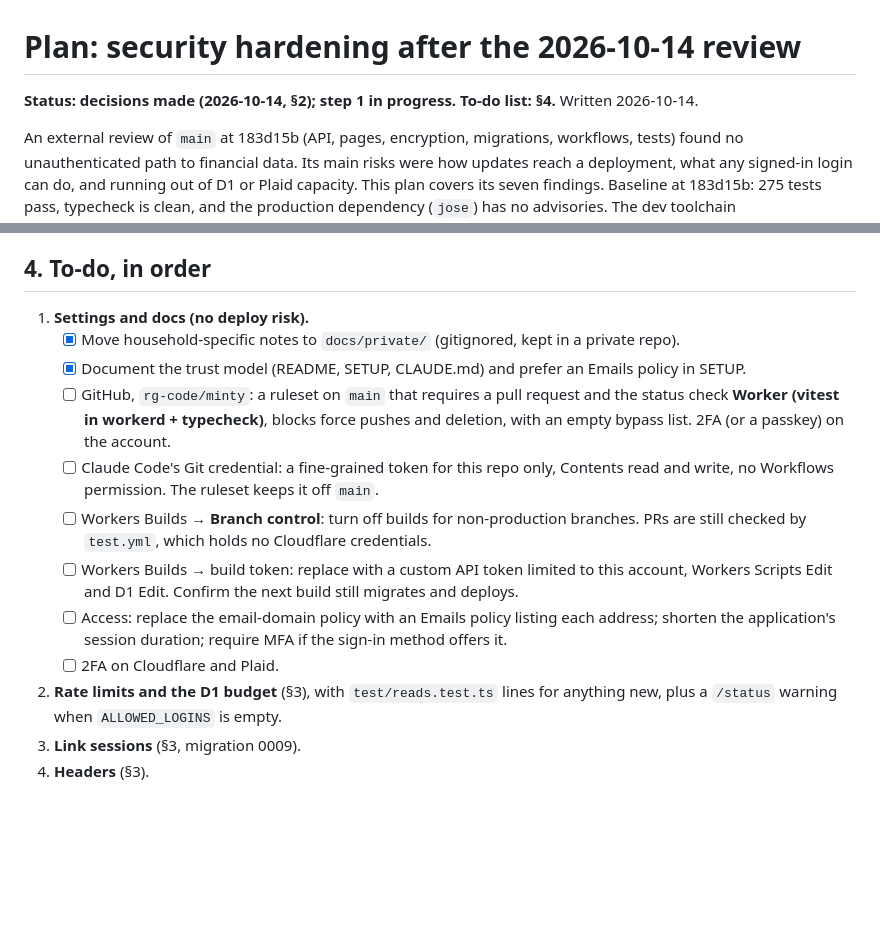
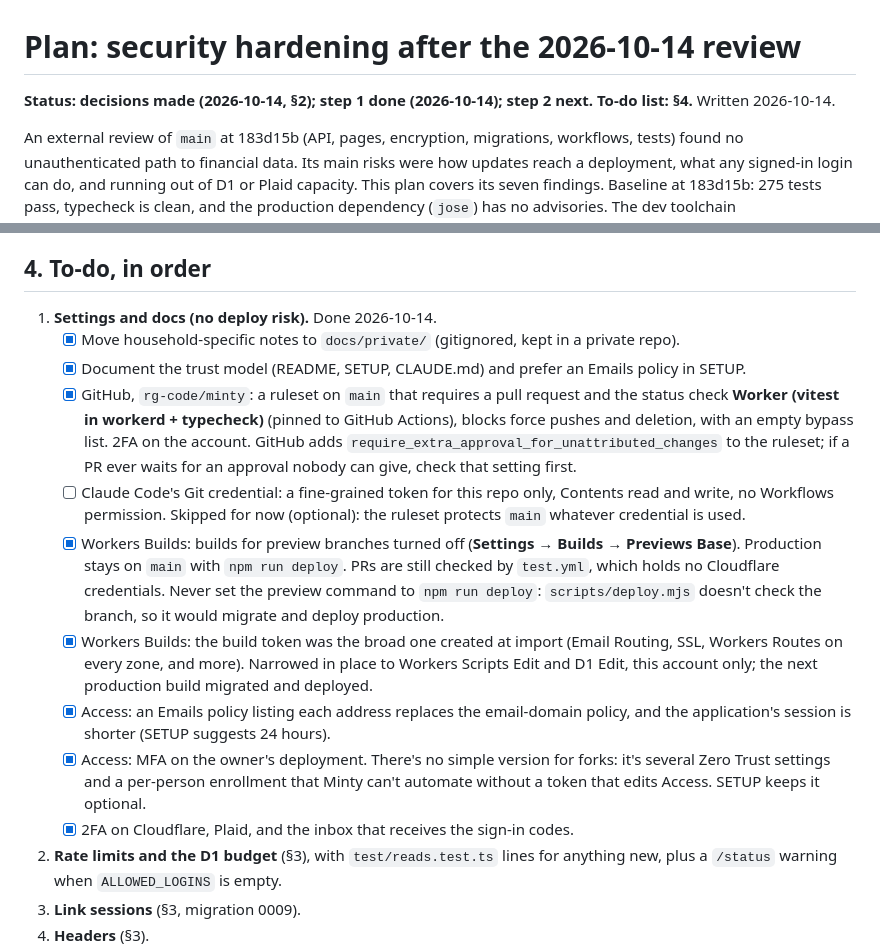
Before and after one commit to rg-code/minty, a Markdown page: docs/security-plan.md, 2 parts joined by grey strips. Drawn GitHub-style; blank space fills up the shorter version.

Commit message:
Security step 1 done: settings recorded, step 2 next (#53)
* docs: security step 1 done (settings), step 2 next

Ticks step 1 in docs/security-plan.md §4 with what each setting turned out to need: preview
builds (not 'non-production') off, the import-time build token narrowed in place, Access's
Independent MFA because one-time PIN can't carry IdP MFA, and the skipped optional Git token.
docs/STATUS.md points at step 2.

Co-Authored-By: Claude Opus 5.5 <noreply@anthropic.com>

* docs: keep the MFA how-to private; step 1 summary without Access details

Co-Authored-By: Claude Opus 5.5 <noreply@anthropic.com>

---------

Co-authored-by: Claude Opus 5.5 <noreply@anthropic.com>

```diff
--- a/docs/security-plan.md
+++ b/docs/security-plan.md
@@ -1,6 +1,6 @@
 # Plan: security hardening after the 2026-10-14 review
 
-**Status: decisions made (2026-10-14, §2); step 1 in progress. To-do list: §4.** Written 2026-10-14.
+**Status: decisions made (2026-10-14, §2); step 1 done (2026-10-14); step 2 next. To-do list: §4.** Written 2026-10-14.
 
 An external review of `main` at 183d15b (API, pages, encryption, migrations, workflows, tests)
 found no unauthenticated path to financial data. Its main risks were how updates reach a
@@ -100,21 +100,31 @@ the pinned key.
 
 ## 4. To-do, in order
 
-1. **Settings and docs (no deploy risk).**
+1. **Settings and docs (no deploy risk).** Done 2026-10-14.
    - [x] Move household-specific notes to `docs/private/` (gitignored, kept in a private repo).
    - [x] Document the trust model (README, SETUP, CLAUDE.md) and prefer an Emails policy in SETUP.
-   - [ ] GitHub, `rg-code/minty`: a ruleset on `main` that requires a pull request and the
-         status check **Worker (vitest in workerd + typecheck)**, blocks force pushes and
-         deletion, with an empty bypass list. 2FA (or a passkey) on the account.
+   - [x] GitHub, `rg-code/minty`: a ruleset on `main` that requires a pull request and the
+         status check **Worker (vitest in workerd + typecheck)** (pinned to GitHub Actions), blocks
+         force pushes and deletion, with an empty bypass list. 2FA on the account.
+         GitHub adds `require_extra_approval_for_unattributed_changes` to the ruleset; if a PR
+         ever waits for an approval nobody can give, check that setting first.
    - [ ] Claude Code's Git credential: a fine-grained token for this repo only, Contents read
-         and write, no Workflows permission. The ruleset keeps it off `main`.
-   - [ ] Workers Builds → **Branch control**: turn off builds for non-production branches. PRs
-         are still checked by `test.yml`, which holds no Cloudflare credentials.
-   - [ ] Workers Builds → build token: replace with a custom API token limited to this account,
-         Workers Scripts Edit and D1 Edit. Confirm the next build still migrates and deploys.
-   - [ ] Access: replace the email-domain policy with an Emails policy listing each address;
-         shorten the application's session duration; require MFA if the sign-in method offers it.
-   - [ ] 2FA on Cloudflare and Plaid.
+         and write, no Workflows permission. Skipped for now (optional): the ruleset protects
+         `main` whatever credential is used.
+   - [x] Workers Builds: builds for preview branches turned off (**Settings → Builds → Previews
+         Base**). Production stays on `main` with `npm run deploy`. PRs are still checked by
+         `test.yml`, which holds no Cloudflare credentials. Never set the preview command to
+         `npm run deploy`: `scripts/deploy.mjs` doesn't check the branch, so it would migrate and
+         deploy production.
+   - [x] Workers Builds: the build token was the broad one created at import (Email Routing,
+         SSL, Workers Routes on every zone, and more). Narrowed in place to Workers Scripts Edit
+         and D1 Edit, this account only; the next production build migrated and deployed.
+   - [x] Access: an Emails policy listing each address replaces the email-domain policy, and
+         the application's session is shorter (SETUP suggests 24 hours).
+   - [x] Access: MFA on the owner's deployment. There's no simple version for forks: it's
+         several Zero Trust settings and a per-person enrollment that Minty can't automate
+         without a token that edits Access. SETUP keeps it optional.
+   - [x] 2FA on Cloudflare, Plaid, and the inbox that receives the sign-in codes.
 2. **Rate limits and the D1 budget** (§3), with `test/reads.test.ts` lines for anything new,
    plus a `/status` warning when `ALLOWED_LOGINS` is empty.
 3. **Link sessions** (§3, migration 0009).
```
Also changed, not shown: docs/STATUS.md (+4 -2 lines).
